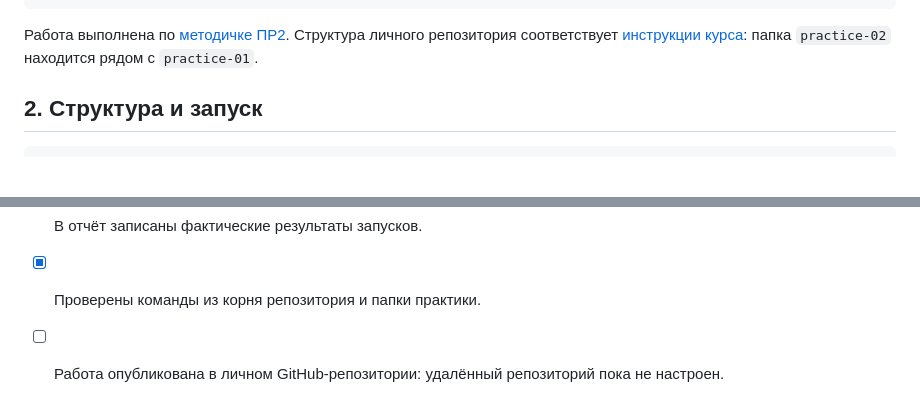
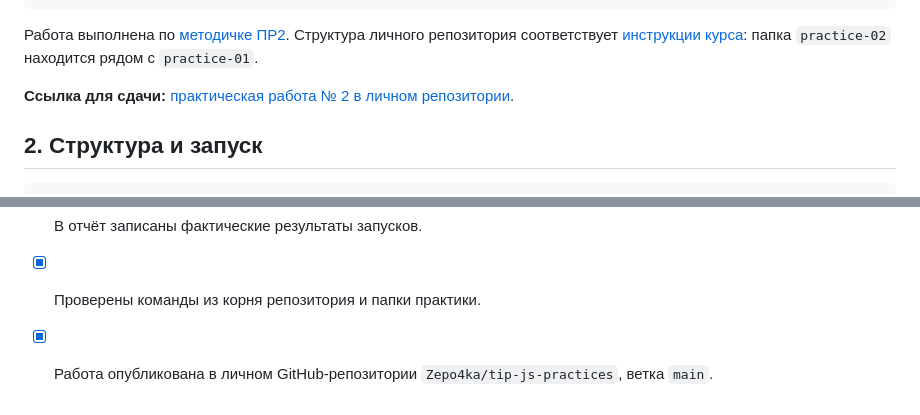
Before and after one commit to Zepo4ka/tip-js-practices, a Markdown page: practice-02/README.md, 2 parts joined by grey strips. Rendered like a GitHub page; blank space fills up the shorter version.

Commit message:
docs: добавить ссылку для сдачи практики № 2

```diff
--- a/practice-02/README.md
+++ b/practice-02/README.md
@@ -21,6 +21,8 @@ git --version: git version 2.55.0.windows.5
 
 Работа выполнена по [методичке ПР2](https://github.com/adyshkins/TIP-JS/blob/main/practices/practice-02/PR02_JavaScript.md).
 Структура личного репозитория соответствует [инструкции курса](https://github.com/adyshkins/TIP-JS#с-чего-начать): папка `practice-02` находится рядом с `practice-01`.
+
+**Ссылка для сдачи:** [практическая работа № 2 в личном репозитории](https://github.com/Zepo4ka/tip-js-practices/tree/main/practice-02).
 
 ## 2. Структура и запуск
 
@@ -309,4 +311,4 @@ OK: 35. Работа с другим набором, без зависимост
 - [x] Подтверждена сохранность исходных и промежуточных состояний.
 - [x] В отчёт записаны фактические результаты запусков.
 - [x] Проверены команды из корня репозитория и папки практики.
-- [ ] Работа опубликована в личном GitHub-репозитории: удалённый репозиторий пока не настроен.
+- [x] Работа опубликована в личном GitHub-репозитории `Zepo4ka/tip-js-practices`, ветка `main`.
```
